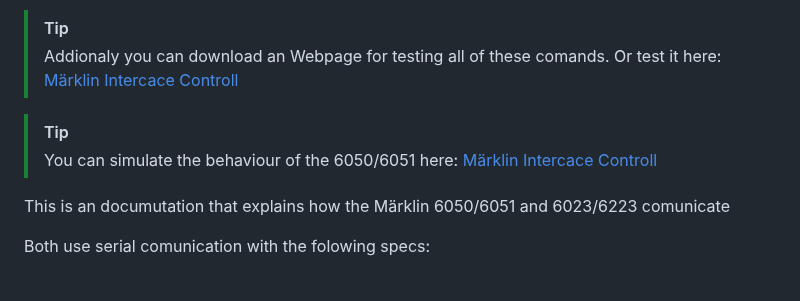
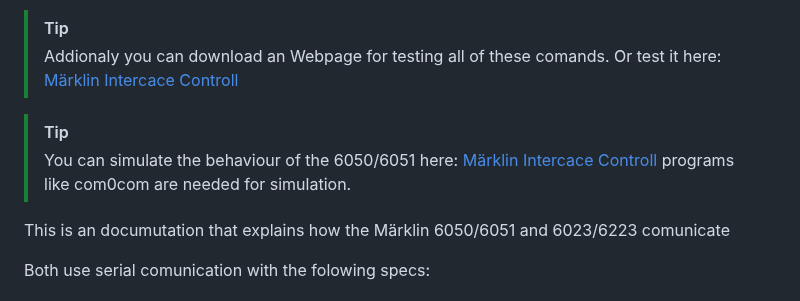
Before and after one commit to kamil00110/Maerklin-6050-and-6023-communication-documentation, a Markdown page: README.md, the part around the change. Drawn GitHub-style.

```diff
--- a/README.md
+++ b/README.md
@@ -8,7 +8,7 @@
 
 > [!TIP]
 > You can simulate the behaviour of the 6050/6051 here: [Märklin Intercace Controll](https://kamil00110.github.io/Maerklin-6050-and-6023-communication-documentation/simulator.html)
-
+> programs like com0com are needed for simulation.
 
 
 This is an documutation that explains how the Märklin 6050/6051 and 6023/6223 comunicate
```
